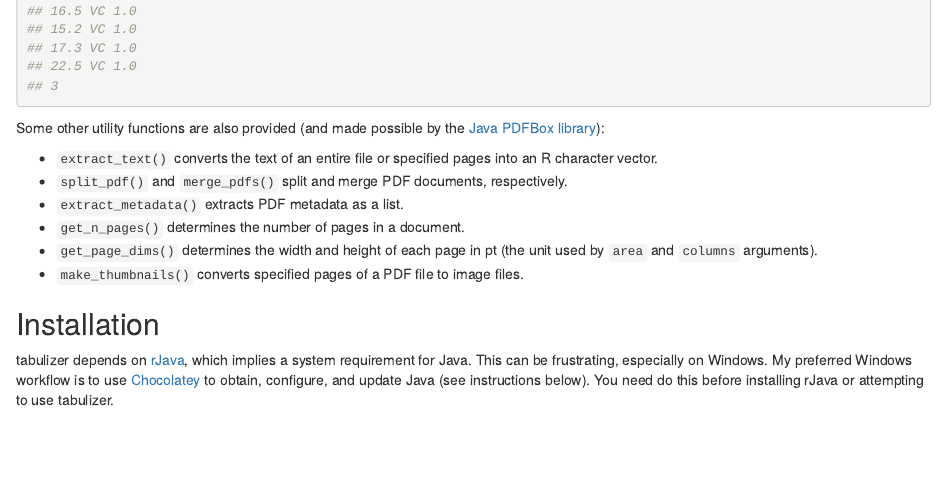
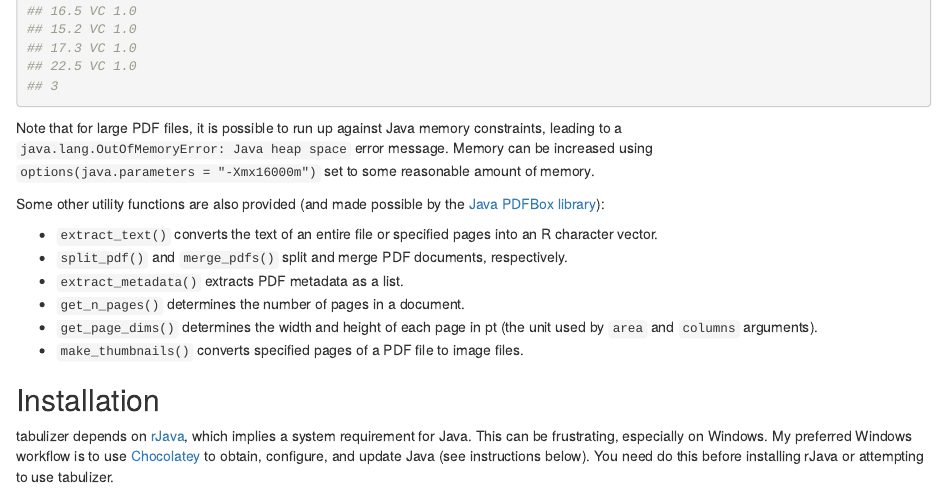
Before and after one commit to ropensci/tabulapdf, an R Markdown document (README.Rmd): the page in a window 1100 px wide, from 1330 px down. Rendered offline with R 4.5, knitr and Pandoc, with nearby package versions; badge pictures from the web are left out.

Commit message:
add how to increase memory in README (closes #19)

````diff
--- a/README.Rmd
+++ b/README.Rmd
@@ -74,6 +74,8 @@ cat(out3, sep = "\n")
 ## 3
 ```
 
+Note that for large PDF files, it is possible to run up against Java memory constraints, leading to a `java.lang.OutOfMemoryError: Java heap space` error message. Memory can be increased using `options(java.parameters = "-Xmx16000m")` set to some reasonable amount of memory.
+
 Some other utility functions are also provided (and made possible by the [Java PDFBox library](https://pdfbox.apache.org/)):
 
  - `extract_text()` converts the text of an entire file or specified pages into an R character vector.
````
